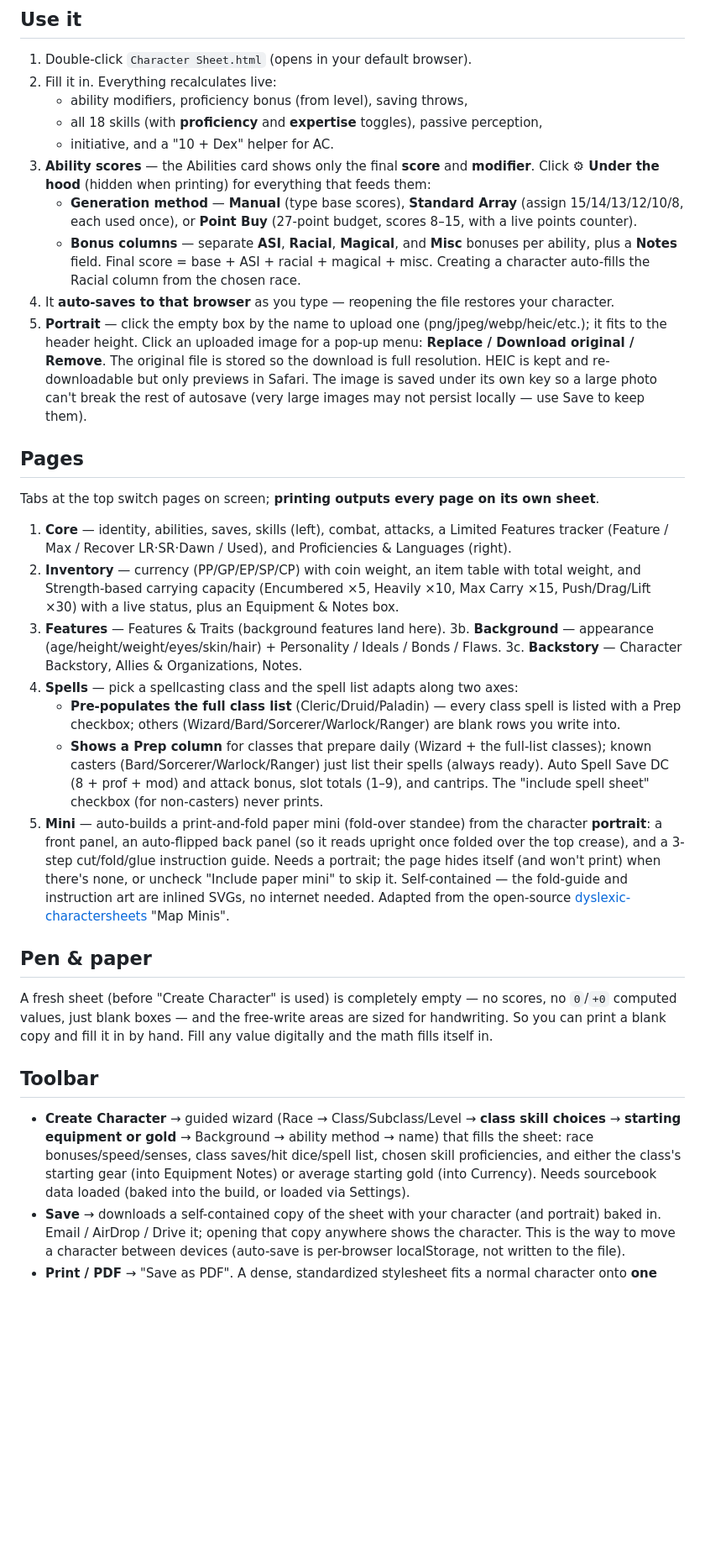
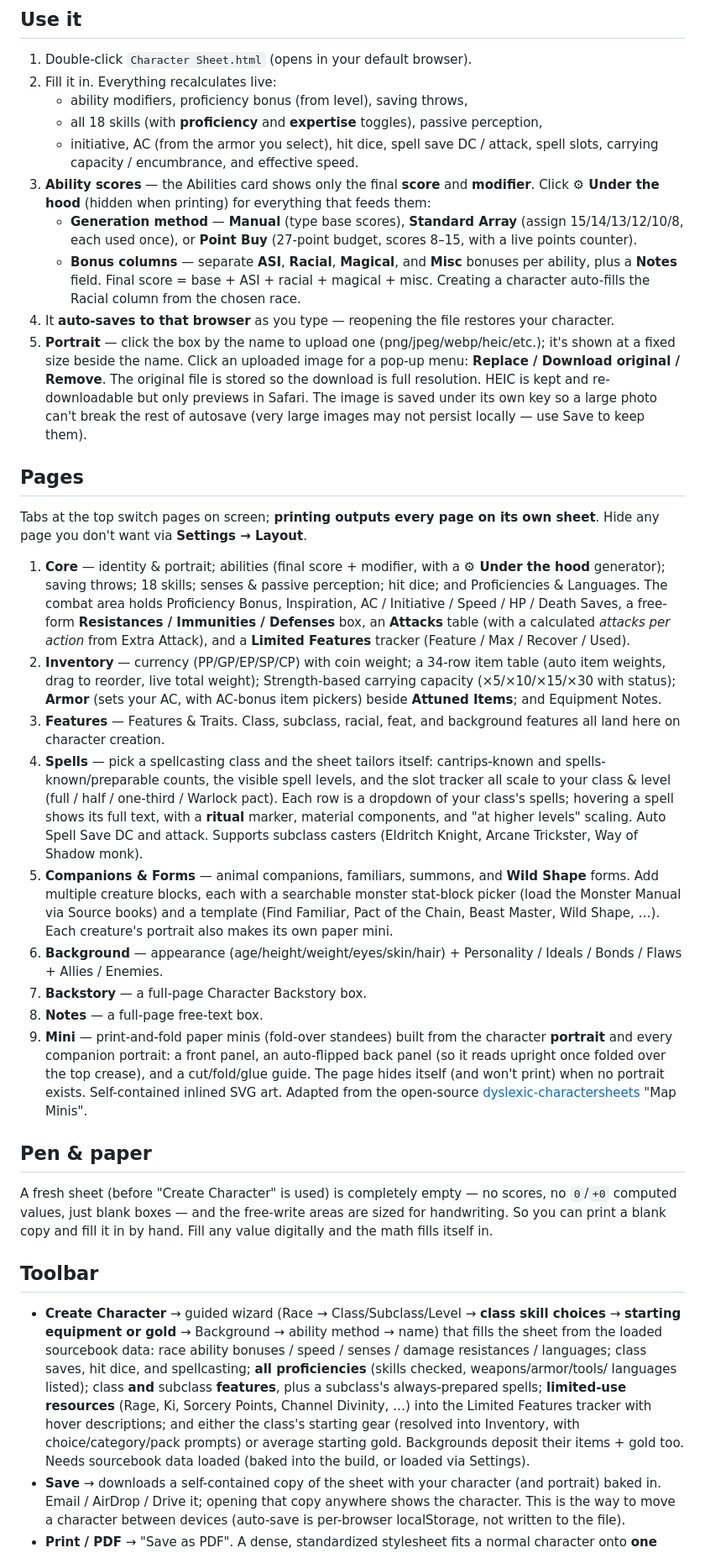
Before and after one commit to BaesTheorem/dnd-character-sheet, a Markdown page: README.md, the part around one of its changes. Shown at 84% size. Drawn GitHub-style; blank space fills up the shorter version.

Commit message:
Update README for current feature set
Refresh the Pages list (Spells reorder, new Companions & Forms page, Armor on
Inventory, Resistances/Defenses + Attacks-per-action + auto Limited Features on
Core), document the creation auto-fills (proficiencies, subclass features,
limited-use resources, background gear/gold), add an Automation highlights
section (ASI/feat flag, weapon Active toggle + ability substitutions, spell-slot
auto-fill), note Monster Manual loading + Clear loaded books, and add monster
extraction to build-data.py docs. Fix the stale "10 + Dex" AC helper and list
numbering.

```diff
--- a/README.md
+++ b/README.md
@@ -15,7 +15,8 @@ with the same kind of live calculation, in a runtime everyone already has.
 2. Fill it in. Everything recalculates live:
    - ability modifiers, proficiency bonus (from level), saving throws,
    - all 18 skills (with **proficiency** and **expertise** toggles), passive perception,
-   - initiative, and a "10 + Dex" helper for AC.
+   - initiative, AC (from the armor you select), hit dice, spell save DC / attack, spell slots,
+     carrying capacity / encumbrance, and effective speed.
 3. **Ability scores** — the Abilities card shows only the final **score** and **modifier**. Click
    **⚙ Under the hood** (hidden when printing) for everything that feeds them:
    - **Generation method** — **Manual** (type base scores), **Standard Array** (assign 15/14/13/12/10/8,
@@ -23,36 +24,46 @@ with the same kind of live calculation, in a runtime everyone already has.
    - **Bonus columns** — separate **ASI**, **Racial**, **Magical**, and **Misc** bonuses per ability,
      plus a **Notes** field. Final score = base + ASI + racial + magical + misc.
    Creating a character auto-fills the Racial column from the chosen race.
-3. It **auto-saves to that browser** as you type — reopening the file restores your character.
-4. **Portrait** — click the empty box by the name to upload one (png/jpeg/webp/heic/etc.); it fits
-   to the header height. Click an uploaded image for a pop-up menu: **Replace / Download original /
+4. It **auto-saves to that browser** as you type — reopening the file restores your character.
+5. **Portrait** — click the box by the name to upload one (png/jpeg/webp/heic/etc.); it's shown at a
+   fixed size beside the name. Click an uploaded image for a pop-up menu: **Replace / Download original /
    Remove**. The original file is stored so the download is full resolution. HEIC is kept and
    re-downloadable but only previews in Safari. The image is saved under its own key so a large photo
    can't break the rest of autosave (very large images may not persist locally — use Save to keep them).
 
 ## Pages
-Tabs at the top switch pages on screen; **printing outputs every page on its own sheet**.
-1. **Core** — identity, abilities, saves, skills (left), combat, attacks, a Limited Features
-   tracker (Feature / Max / Recover LR·SR·Dawn / Used), and Proficiencies & Languages (right).
-2. **Inventory** — currency (PP/GP/EP/SP/CP) with coin weight, an item table with total weight, and
-   Strength-based carrying capacity (Encumbered ×5, Heavily ×10, Max Carry ×15, Push/Drag/Lift ×30)
-   with a live status, plus an Equipment & Notes box.
-3. **Features** — Features & Traits (background features land here).
-3b. **Background** — appearance (age/height/weight/eyes/skin/hair) + Personality / Ideals / Bonds / Flaws.
-3c. **Backstory** — Character Backstory, Allies & Organizations, Notes.
-4. **Spells** — pick a spellcasting class and the spell list adapts along two axes:
-   - **Pre-populates the full class list** (Cleric/Druid/Paladin) — every class spell is listed with a
-     Prep checkbox; others (Wizard/Bard/Sorcerer/Warlock/Ranger) are blank rows you write into.
-   - **Shows a Prep column** for classes that prepare daily (Wizard + the full-list classes); known
-     casters (Bard/Sorcerer/Warlock/Ranger) just list their spells (always ready).
-   Auto Spell Save DC (8 + prof + mod) and attack bonus, slot totals (1–9), and cantrips. The
-   "include spell sheet" checkbox (for non-casters) never prints.
-5. **Mini** — auto-builds a print-and-fold paper mini (fold-over standee) from the character
-   **portrait**: a front panel, an auto-flipped back panel (so it reads upright once folded over the
-   top crease), and a 3-step cut/fold/glue instruction guide. Needs a portrait; the page hides itself
-   (and won't print) when there's none, or uncheck "Include paper mini" to skip it. Self-contained —
-   the fold-guide and instruction art are inlined SVGs, no internet needed. Adapted from the
-   open-source [dyslexic-charactersheets](https://github.com/dyslexic-charactersheets) "Map Minis".
+Tabs at the top switch pages on screen; **printing outputs every page on its own sheet**. Hide any
+page you don't want via **Settings → Layout**.
+1. **Core** — identity & portrait; abilities (final score + modifier, with a **⚙ Under the hood**
+   generator); saving throws; 18 skills; senses & passive perception; hit dice; and Proficiencies &
+   Languages. The combat area holds Proficiency Bonus, Inspiration, AC / Initiative / Speed / HP /
+   Death Saves, a free-form **Resistances / Immunities / Defenses** box, an **Attacks** table (with a
+   calculated *attacks per action* from Extra Attack), and a **Limited Features** tracker
+   (Feature / Max / Recover / Used).
+2. **Inventory** — currency (PP/GP/EP/SP/CP) with coin weight; a 34-row item table (auto item weights,
+   drag to reorder, live total weight); Strength-based carrying capacity (×5/×10/×15/×30 with status);
+   **Armor** (sets your AC, with AC-bonus item pickers) beside **Attuned Items**; and Equipment Notes.
+3. **Features** — Features & Traits. Class, subclass, racial, feat, and background features all land
+   here on character creation.
+4. **Spells** — pick a spellcasting class and the sheet tailors itself: cantrips-known and
+   spells-known/preparable counts, the visible spell levels, and the slot tracker all scale to your
+   class & level (full / half / one-third / Warlock pact). Each row is a dropdown of your class's
+   spells; hovering a spell shows its full text, with a **ritual** marker, material components, and
+   "at higher levels" scaling. Auto Spell Save DC and attack. Supports subclass casters (Eldritch
+   Knight, Arcane Trickster, Way of Shadow monk).
+5. **Companions & Forms** — animal companions, familiars, summons, and **Wild Shape** forms. Add
+   multiple creature blocks, each with a searchable monster stat-block picker (load the Monster Manual
+   via Source books) and a template (Find Familiar, Pact of the Chain, Beast Master, Wild Shape, …).
+   Each creature's portrait also makes its own paper mini.
+6. **Background** — appearance (age/height/weight/eyes/skin/hair) + Personality / Ideals / Bonds /
+   Flaws + Allies / Enemies.
+7. **Backstory** — a full-page Character Backstory box.
+8. **Notes** — a full-page free-text box.
+9. **Mini** — print-and-fold paper minis (fold-over standees) built from the character **portrait**
+   and every companion portrait: a front panel, an auto-flipped back panel (so it reads upright once
+   folded over the top crease), and a cut/fold/glue guide. The page hides itself (and won't print)
+   when no portrait exists. Self-contained inlined SVG art. Adapted from the open-source
+   [dyslexic-charactersheets](https://github.com/dyslexic-charactersheets) "Map Minis".
 
 ## Pen & paper
 A fresh sheet (before "Create Character" is used) is completely empty — no scores, no `0`/`+0`
@@ -61,10 +72,14 @@ print a blank copy and fill it in by hand. Fill any value digitally and the math
 
 ## Toolbar
 - **Create Character** → guided wizard (Race → Class/Subclass/Level → **class skill choices** →
-  **starting equipment or gold** → Background → ability method → name) that fills the sheet: race
-  bonuses/speed/senses, class saves/hit dice/spell list, chosen skill proficiencies, and either the
-  class's starting gear (into Equipment Notes) or average starting gold (into Currency). Needs
-  sourcebook data loaded (baked into the build, or loaded via Settings).
+  **starting equipment or gold** → Background → ability method → name) that fills the sheet from the
+  loaded sourcebook data: race ability bonuses / speed / senses / damage resistances / languages;
+  class saves, hit dice, and spellcasting; **all proficiencies** (skills checked, weapons/armor/tools/
+  languages listed); class **and** subclass **features**, plus a subclass's always-prepared spells;
+  **limited-use resources** (Rage, Ki, Sorcery Points, Channel Divinity, …) into the Limited Features
+  tracker with hover descriptions; and either the class's starting gear (resolved into Inventory, with
+  choice/category/pack prompts) or average starting gold. Backgrounds deposit their items + gold too.
+  Needs sourcebook data loaded (baked into the build, or loaded via Settings).
 - **Save** → downloads a self-contained copy of the sheet with your character (and portrait) baked
   in. Email / AirDrop / Drive it; opening that copy anywhere shows the character. This is the way to
   move a character between devices (auto-save is per-browser localStorage, not written to the file).
```
Also changed, not shown: other parts of README.md (+31 -13 lines).
